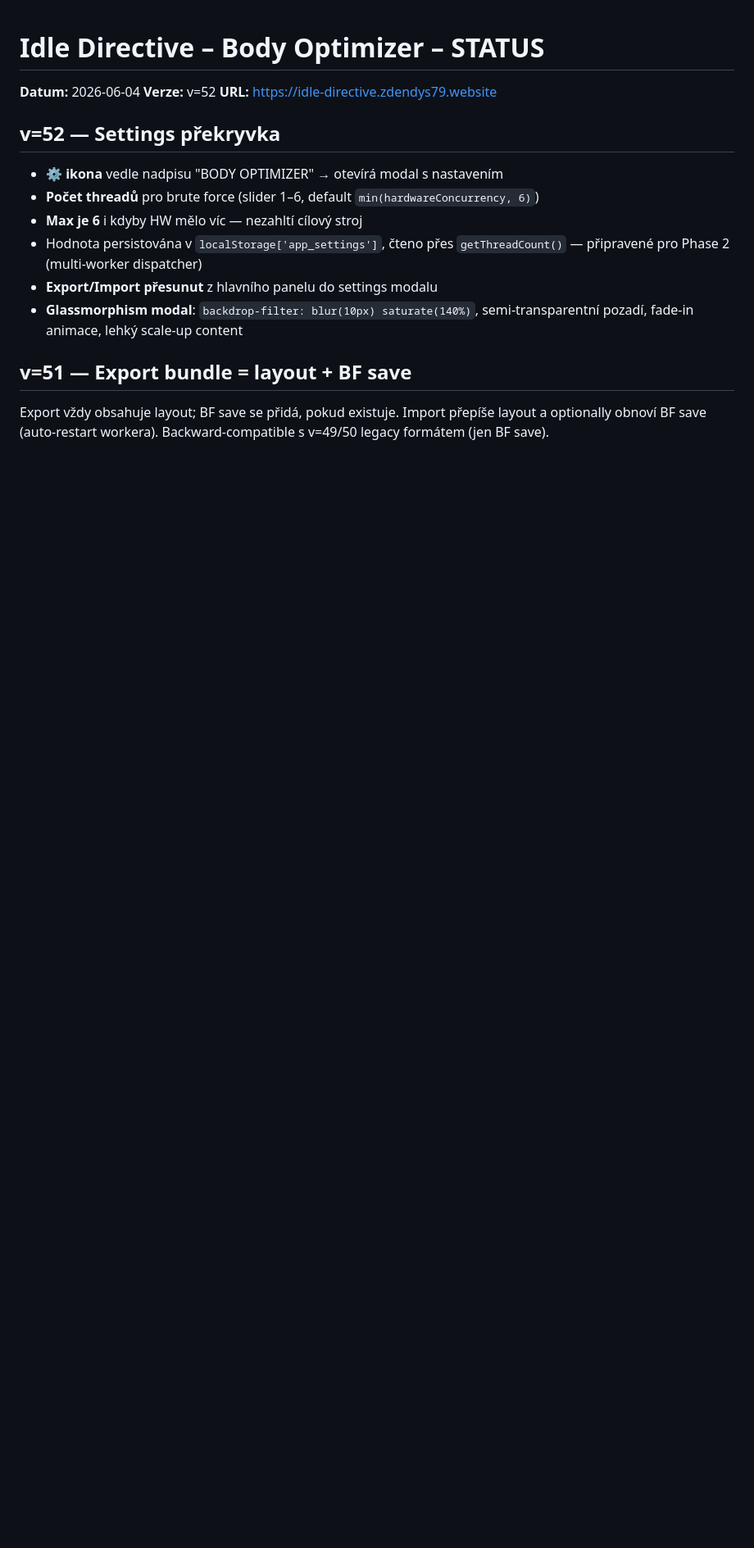
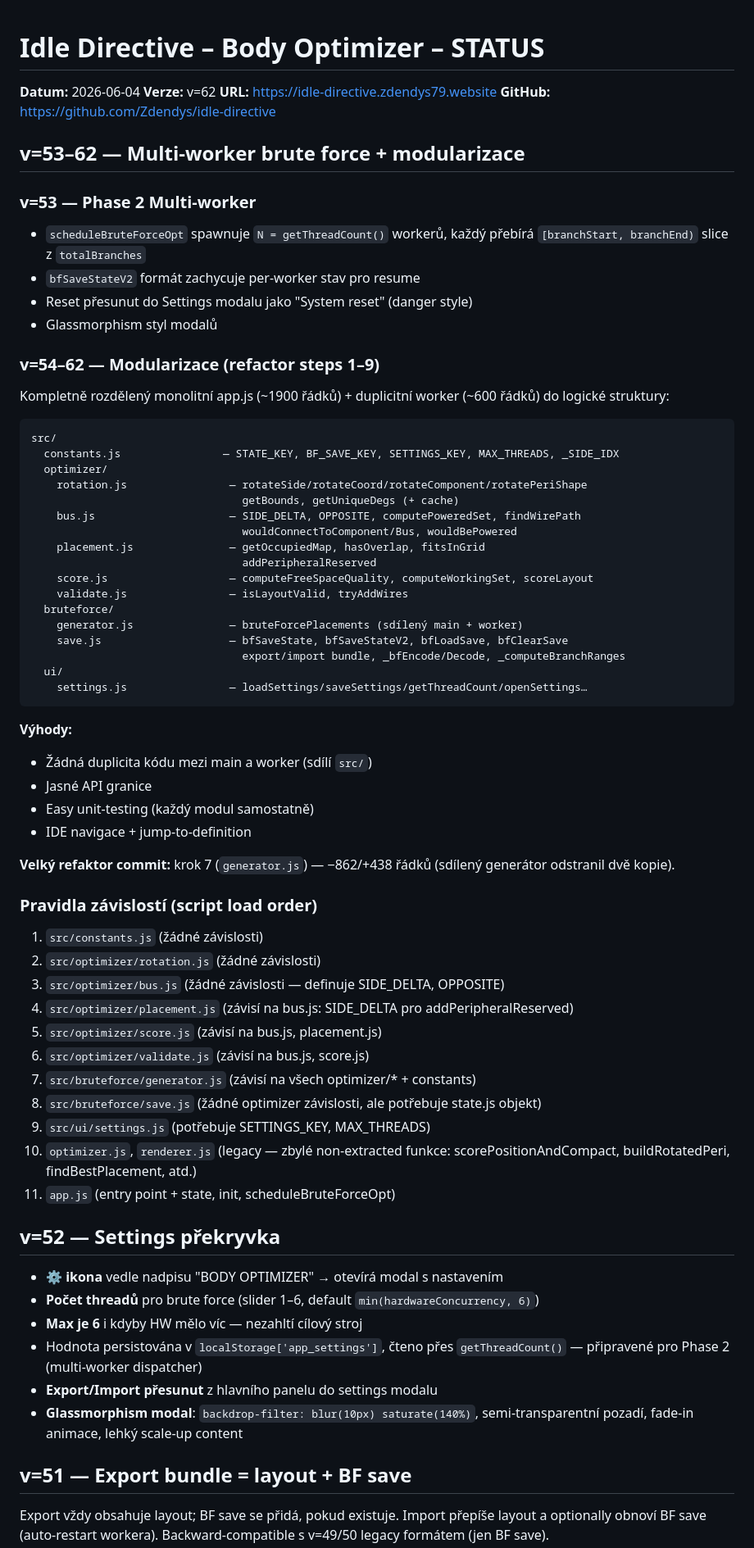
Before and after one commit to Zdendys79/body-grid-planner, a Markdown page: STATUS.md, the part around the change. Shown at 82% size. GitHub-like rendering; blank space fills up the shorter version.

Commit message:
Update STATUS.md with refactor summary (steps 1-9 complete, v=62)

````diff
--- a/STATUS.md
+++ b/STATUS.md
@@ -1,8 +1,61 @@
 # Idle Directive – Body Optimizer – STATUS
 
 **Datum:** 2026-06-04
-**Verze:** v=52
+**Verze:** v=62
 **URL:** https://idle-directive.zdendys79.website
+**GitHub:** https://github.com/Zdendys/idle-directive
+
+## v=53–62 — Multi-worker brute force + modularizace
+
+### v=53 — Phase 2 Multi-worker
+- `scheduleBruteForceOpt` spawnuje `N = getThreadCount()` workerů, každý přebírá `[branchStart, branchEnd)` slice z `totalBranches`
+- `bfSaveStateV2` formát zachycuje per-worker stav pro resume
+- Reset přesunut do Settings modalu jako "System reset" (danger style)
+- Glassmorphism styl modalů
+
+### v=54–62 — Modularizace (refactor steps 1–9)
+Kompletně rozdělený monolitní app.js (~1900 řádků) + duplicitní worker (~600 řádků) do logické struktury:
+
+```
+src/
+  constants.js                — STATE_KEY, BF_SAVE_KEY, SETTINGS_KEY, MAX_THREADS, _SIDE_IDX
+  optimizer/
+    rotation.js                — rotateSide/rotateCoord/rotateComponent/rotatePeriShape
+                                 getBounds, getUniqueDegs (+ cache)
+    bus.js                     — SIDE_DELTA, OPPOSITE, computePoweredSet, findWirePath
+                                 wouldConnectToComponent/Bus, wouldBePowered
+    placement.js               — getOccupiedMap, hasOverlap, fitsInGrid
+                                 addPeripheralReserved
+    score.js                   — computeFreeSpaceQuality, computeWorkingSet, scoreLayout
+    validate.js                — isLayoutValid, tryAddWires
+  bruteforce/
+    generator.js               — bruteForcePlacements (sdílený main + worker)
+    save.js                    — bfSaveState, bfSaveStateV2, bfLoadSave, bfClearSave
+                                 export/import bundle, _bfEncode/Decode, _computeBranchRanges
+  ui/
+    settings.js                — loadSettings/saveSettings/getThreadCount/openSettings…
+```
+
+**Výhody:**
+- Žádná duplicita kódu mezi main a worker (sdílí `src/`)
+- Jasné API granice
+- Easy unit-testing (každý modul samostatně)
+- IDE navigace + jump-to-definition
+
+**Velký refaktor commit:** krok 7 (`generator.js`) — −862/+438 řádků (sdílený generátor odstranil dvě kopie).
+
+### Pravidla závislostí (script load order)
+1. `src/constants.js` (žádné závislosti)
+2. `src/optimizer/rotation.js` (žádné závislosti)
+3. `src/optimizer/bus.js` (žádné závislosti — definuje SIDE_DELTA, OPPOSITE)
+4. `src/optimizer/placement.js` (závisí na bus.js: SIDE_DELTA pro addPeripheralReserved)
+5. `src/optimizer/score.js` (závisí na bus.js, placement.js)
+6. `src/optimizer/validate.js` (závisí na bus.js, score.js)
+7. `src/bruteforce/generator.js` (závisí na všech optimizer/* + constants)
+8. `src/bruteforce/save.js` (žádné optimizer závislosti, ale potřebuje state.js objekt)
+9. `src/ui/settings.js` (potřebuje SETTINGS_KEY, MAX_THREADS)
+10. `optimizer.js`, `renderer.js` (legacy — zbylé non-extracted funkce: scorePositionAndCompact, buildRotatedPeri, findBestPlacement, atd.)
+11. `app.js` (entry point + state, init, scheduleBruteForceOpt)
 
 ## v=52 — Settings překryvka
 
````
